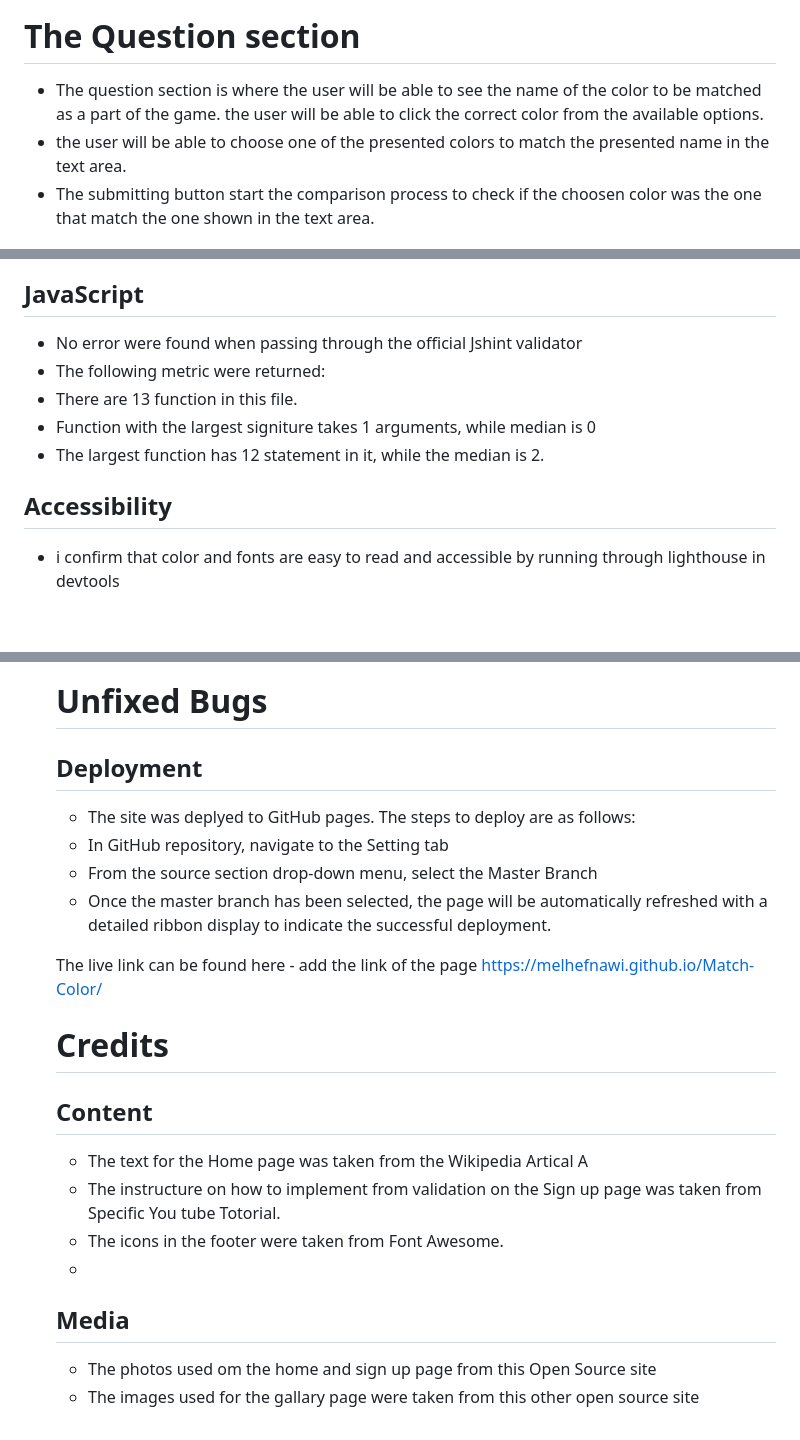
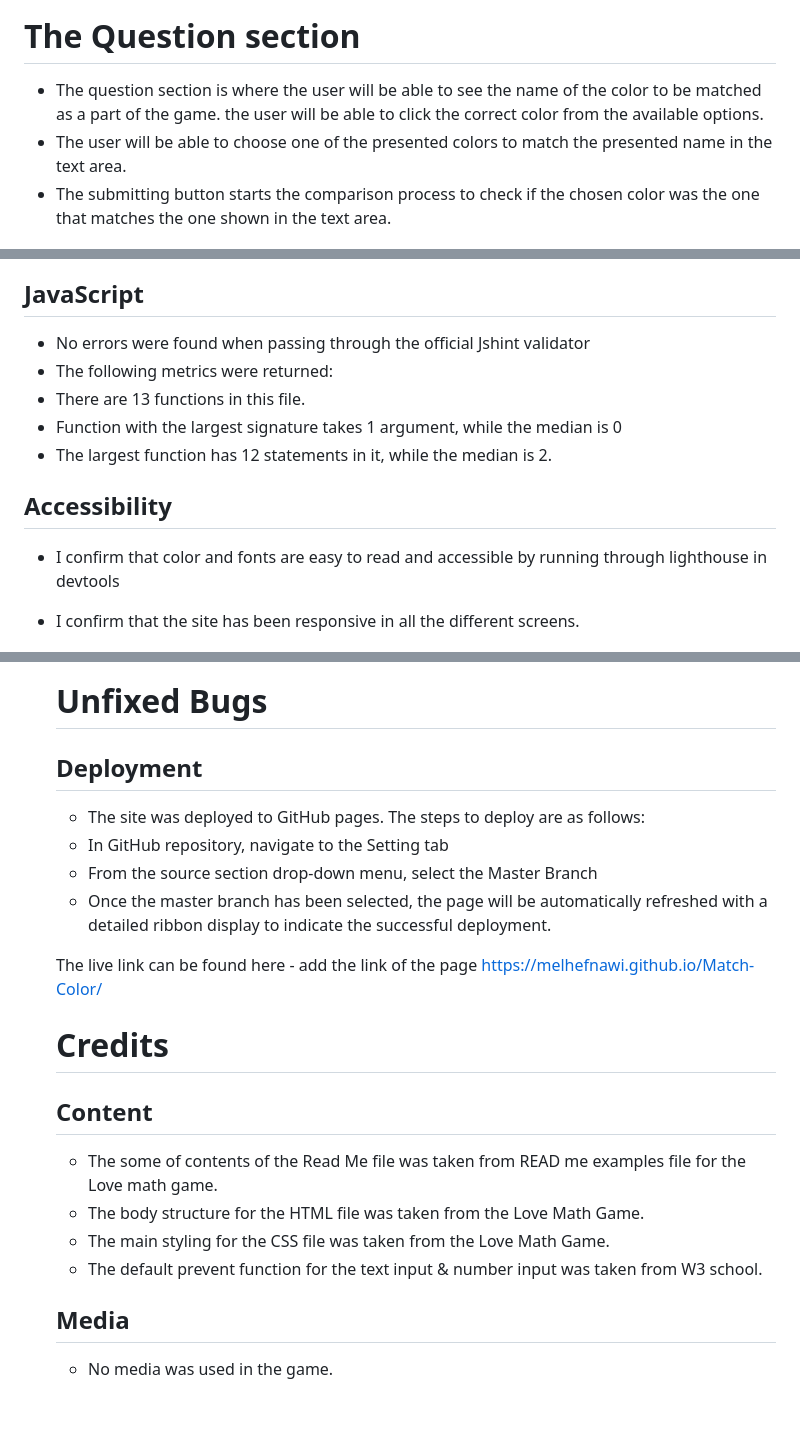
Before and after one commit to Melhefnawi/Match-Color, a Markdown page: README.md, 3 parts joined by grey strips. Drawn GitHub-style; blank space fills up the shorter version.

Commit message:
adjusting the readme file

```diff
--- a/README.md
+++ b/README.md
@@ -23,8 +23,8 @@ Match Colors is a site that hopes to demostrate how pure JavaScrpt works in real
   # The Question section
 
   * The question section is where the user will be able to see the name of the color to be matched as a part of the game. the user will be able to click the correct color from the available options.
-  * the user will be able to choose one of the presented colors to match the presented name in the text area.
-  * The submitting button start the comparison process to check if the choosen color was the one that match the one shown in the text area.
+  * The user will be able to choose one of the presented colors to match the presented name in the text area.
+  * The submitting button starts the comparison process to check if the chosen color was the one that matches the one shown in the text area.
 
    <img src = "assets/images/7.JPG">
 
@@ -51,16 +51,17 @@ Match Colors is a site that hopes to demostrate how pure JavaScrpt works in real
 
 ## JavaScript
 
-* No error were found when passing through the official  Jshint validator
-* The following metric were returned:
-* There are 13 function in this file.
-* Function with the largest signiture takes 1 arguments, while median is 0
-* The largest function has 12 statement in it, while the median is 2.
+* No errors were found when passing through the official  Jshint validator
+* The following metrics were returned:
+* There are 13 functions in this file.
+* Function with the largest signature takes 1 argument, while the median is 0
+* The largest function has 12 statements in it, while the median is 2.
 
 
 ## Accessibility
 
-* i confirm that color and fonts are easy to read and accessible by running through lighthouse in devtools
+* I confirm that color and fonts are easy to read and accessible by running through lighthouse in devtools
+* I confirm that the site has been responsive in all the different screens.
 
   <img src ="assets/images/11.JPG">
 
@@ -68,7 +69,7 @@ Match Colors is a site that hopes to demostrate how pure JavaScrpt works in real
 
     ## Deployment
 
-     *  The site was deplyed to GitHub pages. The steps to deploy are as follows:
+     *  The site was deployed to GitHub pages. The steps to deploy are as follows:
     *  In GitHub repository, navigate to the Setting tab
     *  From the source section drop-down menu, select the Master Branch
      *  Once the master branch has been selected, the page will be automatically refreshed with a detailed ribbon display to indicate the successful deployment.
@@ -79,11 +80,11 @@ Match Colors is a site that hopes to demostrate how pure JavaScrpt works in real
 
     ## Content
 
-    * The text for the Home page was taken from the Wikipedia Artical A
-    * The instructure on how to implement from validation on the Sign up page was taken from Specific You tube Totorial.
-    * The icons in the footer were taken from Font Awesome.
-    *
+    * The some of contents of the Read Me file was taken from READ me examples file for the Love math game.
+    * The body structure for the HTML file was taken from the Love Math Game.
+    * The main styling for the CSS file was taken from the Love Math Game.
+    * The default prevent function for the text input & number input was taken from W3 school.
+
   ## Media
 
-    * The photos used om the home and sign up page from this Open Source site
-    * The images used for the gallary page were taken from this other open source site
+    * No media was used in the game.
```
Also changed, not shown: other parts of README.md (+2 -2 lines).
